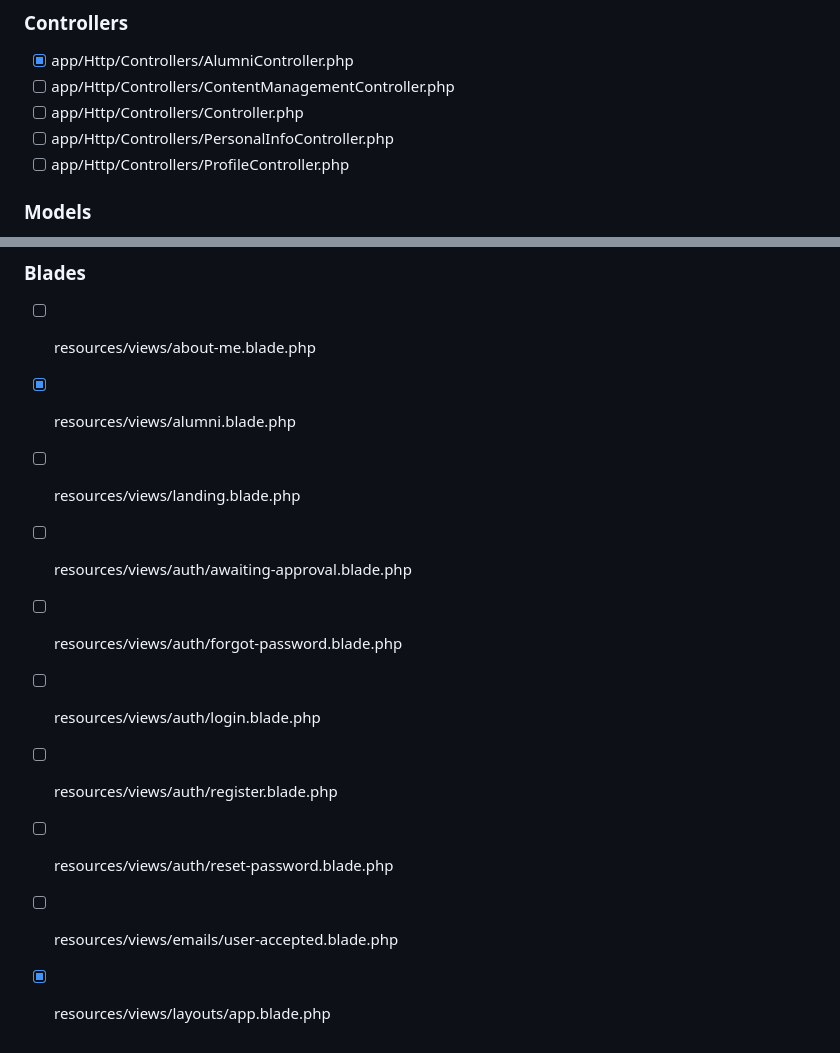
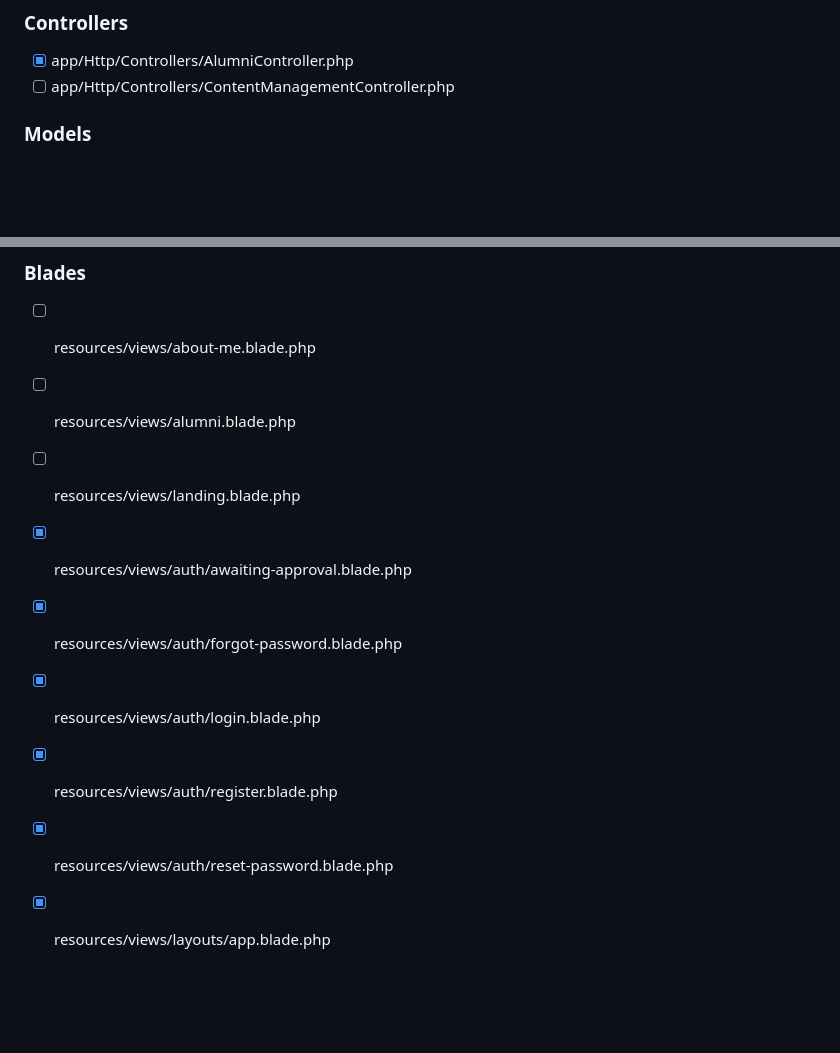
Before and after one commit to HanifNokman/ROTU_NAVY, a Markdown page: TODO.md, 2 parts joined by grey strips. Drawn GitHub-style; blank space fills up the shorter version.

```diff
--- a/TODO.md
+++ b/TODO.md
@@ -67,9 +67,6 @@
 ### Controllers
 - [X] app/Http/Controllers/AlumniController.php
 - [ ] app/Http/Controllers/ContentManagementController.php
-- [ ] app/Http/Controllers/Controller.php
-- [ ] app/Http/Controllers/PersonalInfoController.php
-- [ ] app/Http/Controllers/ProfileController.php
 
 ### Models
 - [X] app/Models/ContentSetting.php
@@ -85,12 +82,11 @@
 
 ### Blades
 - [ ] resources/views/about-me.blade.php
-- [X] resources/views/alumni.blade.php
+- [ ] resources/views/alumni.blade.php
 - [ ] resources/views/landing.blade.php
-- [ ] resources/views/auth/awaiting-approval.blade.php
-- [ ] resources/views/auth/forgot-password.blade.php
-- [ ] resources/views/auth/login.blade.php
-- [ ] resources/views/auth/register.blade.php
-- [ ] resources/views/auth/reset-password.blade.php
-- [ ] resources/views/emails/user-accepted.blade.php
+- [X] resources/views/auth/awaiting-approval.blade.php
+- [X] resources/views/auth/forgot-password.blade.php
+- [X] resources/views/auth/login.blade.php
+- [X] resources/views/auth/register.blade.php
+- [X] resources/views/auth/reset-password.blade.php
 - [X] resources/views/layouts/app.blade.php
```
